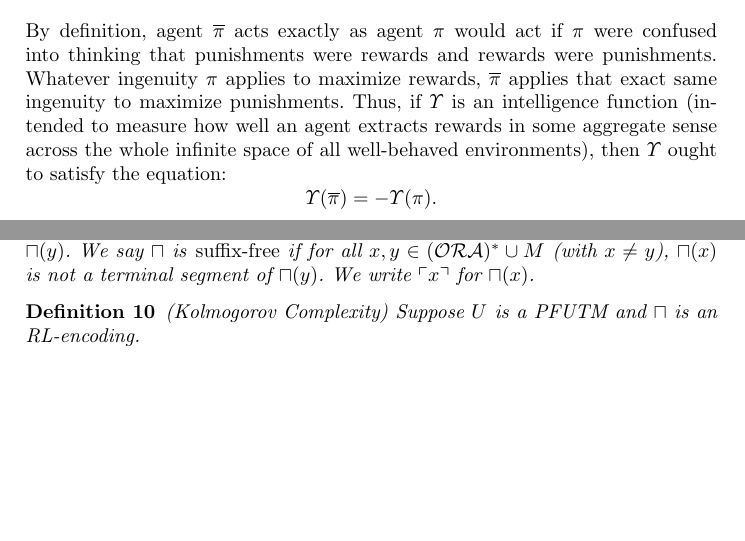
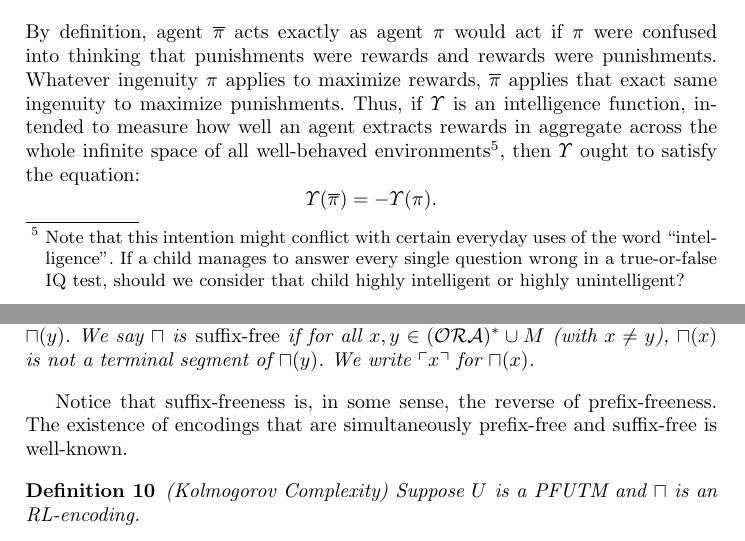
Before and after one commit to semitrivial/Symmetric_Intelligence, a LaTeX thesis (sym.tex): two parts of pages 5 and 6 of 10, joined at a grey line, cut so that both start at the same text, the shorter picture padded with empty space. Compiled offline with pdfLaTeX.

Commit message:
Add a footnote and a remark

```diff
--- a/sym.tex
+++ b/sym.tex
@@ -407,9 +407,12 @@ act if $\pi$ were confused into thinking that punishments were rewards
 and rewards were punishments.
 Whatever ingenuity $\pi$ applies to maximize rewards,
 $\overline\pi$ applies that exact same ingenuity to maximize punishments.
-Thus, if $\Upsilon$ is an intelligence function (intended to measure how
-well an agent extracts rewards in some aggregate sense across the whole
-infinite space of all well-behaved environments), then $\Upsilon$ ought
+Thus, if $\Upsilon$ is an intelligence function, intended to measure how
+well an agent extracts rewards in aggregate across the whole
+infinite space of all well-behaved environments\footnote{Note that this intention
+might conflict with certain everyday uses of the word ``intelligence''. If a child
+manages to answer every single question wrong in a true-or-false IQ test, should we
+consider that child highly intelligent or highly unintelligent?}, then $\Upsilon$ ought
 to satisfy the equation:
 \[
     \Upsilon(\overline\pi) = -\Upsilon(\pi).
@@ -471,6 +474,10 @@ details explicit.
     $\sqcap(x)$ is not a terminal segment of $\sqcap(y)$.
     We write $\ulcorner x\urcorner$ for $\sqcap(x)$.
 \end{mydefinition}
+
+Notice that suffix-freeness is, in some sense, the reverse of prefix-freeness.
+The existence of encodings that are simultaneously prefix-free and suffix-free
+is well-known.
 
 \begin{mydefinition}
 (Kolmogorov Complexity)
```
